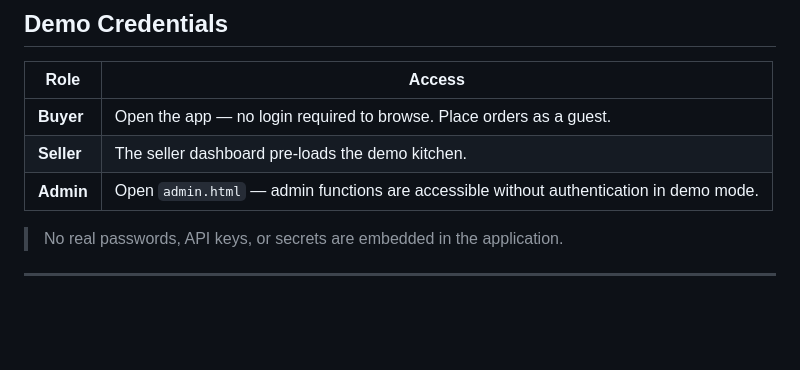
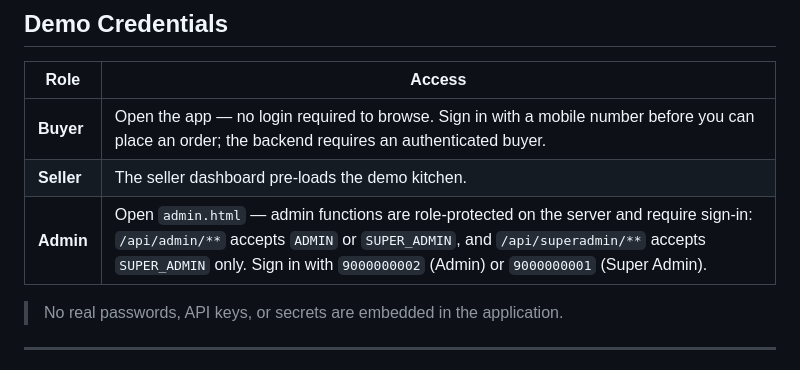
Before and after one commit to utkarshnikhare/my-first-spring-api, a Markdown page: README.md, the part around the change. Drawn GitHub-style; blank space fills up the shorter version.

Commit message:
docs(readme): correct the Admin authentication description
The Demo Credentials table claimed admin functions are accessible without authentication in demo mode. SecurityConfig has always required a role: /api/admin/** accepts ADMIN or SUPER_ADMIN, /api/superadmin/** accepts SUPER_ADMIN only, and unauthenticated calls receive a JSON 401. The table now describes the implemented behaviour, and the Buyer row records that a mobile sign-in is required before placing an order.

Documentation only; no application behaviour changed.

```diff
--- a/README.md
+++ b/README.md
@@ -54,9 +54,9 @@ Review seller applications, approve or reject sellers, and monitor platform acti
 
 | Role | Access |
 |------|--------|
-| **Buyer** | Open the app — no login required to browse. Place orders as a guest. |
+| **Buyer** | Open the app — no login required to browse. Sign in with a mobile number before you can place an order; the backend requires an authenticated buyer. |
 | **Seller** | The seller dashboard pre-loads the demo kitchen. |
-| **Admin** | Open `admin.html` — admin functions are accessible without authentication in demo mode. |
+| **Admin** | Open `admin.html` — admin functions are role-protected on the server and require sign-in: `/api/admin/**` accepts `ADMIN` or `SUPER_ADMIN`, and `/api/superadmin/**` accepts `SUPER_ADMIN` only. Sign in with `9000000002` (Admin) or `9000000001` (Super Admin). |
 
 > No real passwords, API keys, or secrets are embedded in the application.
 
```
